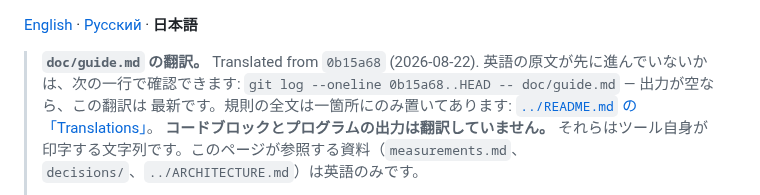
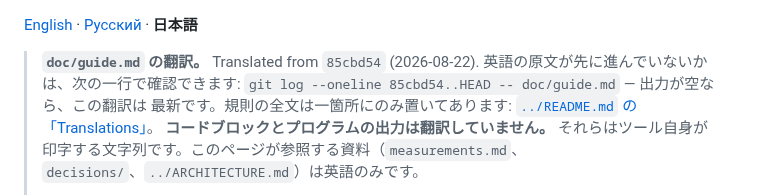
Before and after one commit to shinKatana0/shelfscan, a Markdown page: doc/guide.ja.md, the part around the change. GitHub-like rendering.

Commit message:
T-0272: the guide translations record the commit their English stands at

```diff
--- a/doc/guide.ja.md
+++ b/doc/guide.ja.md
@@ -1,8 +1,8 @@
 [English](guide.md) · [Русский](guide.ru.md) · **日本語**
 
-> **`doc/guide.md` の翻訳。** Translated from `0b15a68` (2026-08-22).
+> **`doc/guide.md` の翻訳。** Translated from `85cbd54` (2026-08-22).
 > 英語の原文が先に進んでいないかは、次の一行で確認できます:
-> `git log --oneline 0b15a68..HEAD -- doc/guide.md` — 出力が空なら、この翻訳は
+> `git log --oneline 85cbd54..HEAD -- doc/guide.md` — 出力が空なら、この翻訳は
 > 最新です。規則の全文は一箇所にのみ置いてあります:
 > [`../README.md` の「Translations」](../README.md#translations)。
 > **コードブロックとプログラムの出力は翻訳していません。** それらはツール自身が
```
Also changed, not shown: doc/guide.ru.md (+2 -2 lines).
